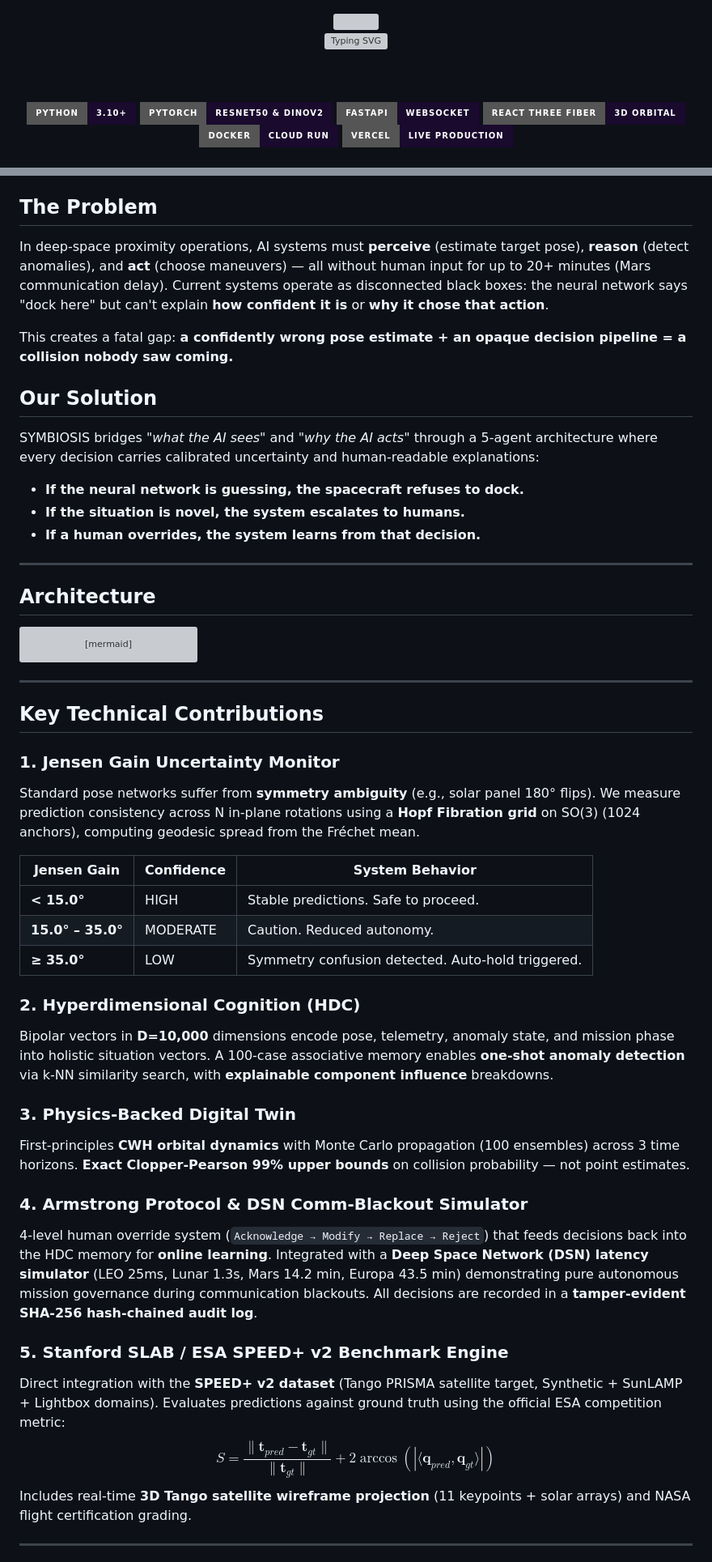
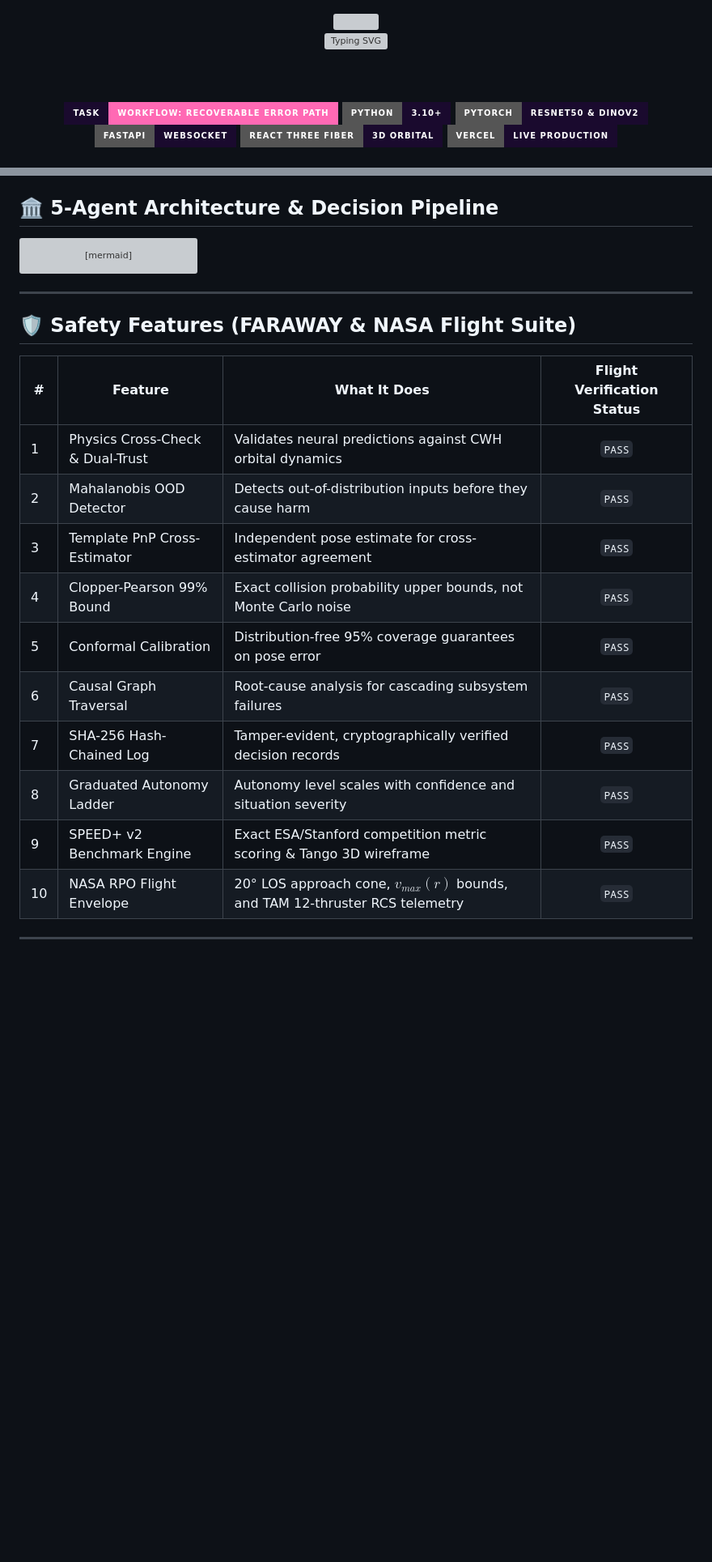
Before and after one commit to atharv1909/spacecraft_autonomy, a Markdown page: README.md, 2 parts joined by grey strips. Shown at 81% size. GitHub-like rendering; badges without logos; blank space fills up the shorter version; grey boxes are pictures that could not be loaded.

````diff
--- a/README.md
+++ b/README.md
@@ -12,12 +12,12 @@
   <br><br>
 
   <div>
+    <img src="https://img.shields.io/badge/Task-Workflow:_Recoverable_Error_Path-FF69B4?style=for-the-badge&labelColor=1a0a2e" />
     <img src="https://img.shields.io/badge/Python-3.10+-1a0a2e?style=for-the-badge&logo=python&logoColor=FFB7C5" />
     <img src="https://img.shields.io/badge/PyTorch-ResNet50_&_DINOv2-1a0a2e?style=for-the-badge&logo=pytorch&logoColor=FF69B4" />
     <img src="https://img.shields.io/badge/FastAPI-WebSocket-1a0a2e?style=for-the-badge&logo=fastapi&logoColor=00F0FF" />
     <img src="https://img.shields.io/badge/React_Three_Fiber-3D_Orbital-1a0a2e?style=for-the-badge&logo=threedotjs&logoColor=FFB7C5" />
-    <img src="https://img.shields.io/badge/Docker-Cloud_Run-1a0a2e?style=for-the-badge&logo=docker&logoColor=00F0FF" />
-    <img src="https://img.shields.io/badge/Vercel-Live_Production-1a0a2e?style=for-the-badge&logo=vercel&logoColor=FF69B4" />
+    <img src="https://img.shields.io/badge/Vercel-Live_Production-1a0a2e?style=for-the-badge&logo=vercel&logoColor=00F0FF" />
   </div>
   <br>
 
@@ -131,20 +186,4 @@
-## The Problem
-
-In deep-space proximity operations, AI systems must **perceive** (estimate target pose), **reason** (detect anomalies), and **act** (choose maneuvers) — all without human input for up to 20+ minutes (Mars communication delay). Current systems operate as disconnected black boxes: the neural network says "dock here" but can't explain **how confident it is** or **why it chose that action**.
-
-This creates a fatal gap: **a confidently wrong pose estimate + an opaque decision pipeline = a collision nobody saw coming.**
-
-## Our Solution
-
-SYMBIOSIS bridges *"what the AI sees"* and *"why the AI acts"* through a 5-agent architecture where every decision carries calibrated uncertainty and human-readable explanations:
-
-- **If the neural network is guessing, the spacecraft refuses to dock.**
-- **If the situation is novel, the system escalates to humans.**
-- **If a human overrides, the system learns from that decision.**
-
----
-
-## Architecture
+## 🏛️ 5-Agent Architecture & Decision Pipeline
 
 ```mermaid
 graph LR
@@ -182,30 +221,20 @@ graph LR
 
 ---
 
-## Key Technical Contributions
+## 🛡️ Safety Features (FARAWAY & NASA Flight Suite)
 
-### 1. Jensen Gain Uncertainty Monitor
-Standard pose networks suffer from **symmetry ambiguity** (e.g., solar panel 180° flips). We measure prediction consistency across N in-plane rotations using a **Hopf Fibration grid** on SO(3) (1024 anchors), computing geodesic spread from the Fréchet mean.
-
-| Jensen Gain | Confidence | System Behavior |
-|---|---|---|
-| **< 15.0°** | HIGH | Stable predictions. Safe to proceed. |
-| **15.0° – 35.0°** | MODERATE | Caution. Reduced autonomy. |
-| **≥ 35.0°** | LOW | Symmetry confusion detected. Auto-hold triggered. |
-
-### 2. Hyperdimensional Cognition (HDC)
-Bipolar vectors in **D=10,000** dimensions encode pose, telemetry, anomaly state, and mission phase into holistic situation vectors. A 100-case associative memory enables **one-shot anomaly detection** via k-NN similarity search, with **explainable component influence** breakdowns.
-
-### 3. Physics-Backed Digital Twin
-First-principles **CWH orbital dynamics** with Monte Carlo propagation (100 ensembles) across 3 time horizons. **Exact Clopper-Pearson 99% upper bounds** on collision probability — not point estimates.
-
-### 4. Armstrong Protocol & DSN Comm-Blackout Simulator
-4-level human override system (`Acknowledge → Modify → Replace → Reject`) that feeds decisions back into the HDC memory for **online learning**. Integrated with a **Deep Space Network (DSN) latency simulator** (LEO 25ms, Lunar 1.3s, Mars 14.2 min, Europa 43.5 min) demonstrating pure autonomous mission governance during communication blackouts. All decisions are recorded in a **tamper-evident SHA-256 hash-chained audit log**.
-
-### 5. Stanford SLAB / ESA SPEED+ v2 Benchmark Engine
-Direct integration with the **SPEED+ v2 dataset** (Tango PRISMA satellite target, Synthetic + SunLAMP + Lightbox domains). Evaluates predictions against ground truth using the official ESA competition metric:
-$$S = \frac{\|\mathbf{t}_{pred} - \mathbf{t}_{gt}\|}{\|\mathbf{t}_{gt}\|} + 2 \arccos(|\langle\mathbf{q}_{pred}, \mathbf{q}_{gt}\rangle|)$$
-Includes real-time **3D Tango satellite wireframe projection** (11 keypoints + solar arrays) and NASA flight certification grading.
+| # | Feature | What It Does | Flight Verification Status |
+|---|---|---|:---:|
+| 1 | Physics Cross-Check & Dual-Trust | Validates neural predictions against CWH orbital dynamics | `PASS` |
+| 2 | Mahalanobis OOD Detector | Detects out-of-distribution inputs before they cause harm | `PASS` |
+| 3 | Template PnP Cross-Estimator | Independent pose estimate for cross-estimator agreement | `PASS` |
+| 4 | Clopper-Pearson 99% Bound | Exact collision probability upper bounds, not Monte Carlo noise | `PASS` |
+| 5 | Conformal Calibration | Distribution-free 95% coverage guarantees on pose error | `PASS` |
+| 6 | Causal Graph Traversal | Root-cause analysis for cascading subsystem failures | `PASS` |
+| 7 | SHA-256 Hash-Chained Log | Tamper-evident, cryptographically verified decision records | `PASS` |
+| 8 | Graduated Autonomy Ladder | Autonomy level scales with confidence and situation severity | `PASS` |
+| 9 | SPEED+ v2 Benchmark Engine | Exact ESA/Stanford competition metric scoring & Tango 3D wireframe | `PASS` |
+| 10 | NASA RPO Flight Envelope | 20° LOS approach cone, $v_{max}(r)$ bounds, and TAM 12-thruster RCS telemetry | `PASS` |
 
 ---
 
````
Also changed, not shown: other parts of README.md (+106 -68 lines).
